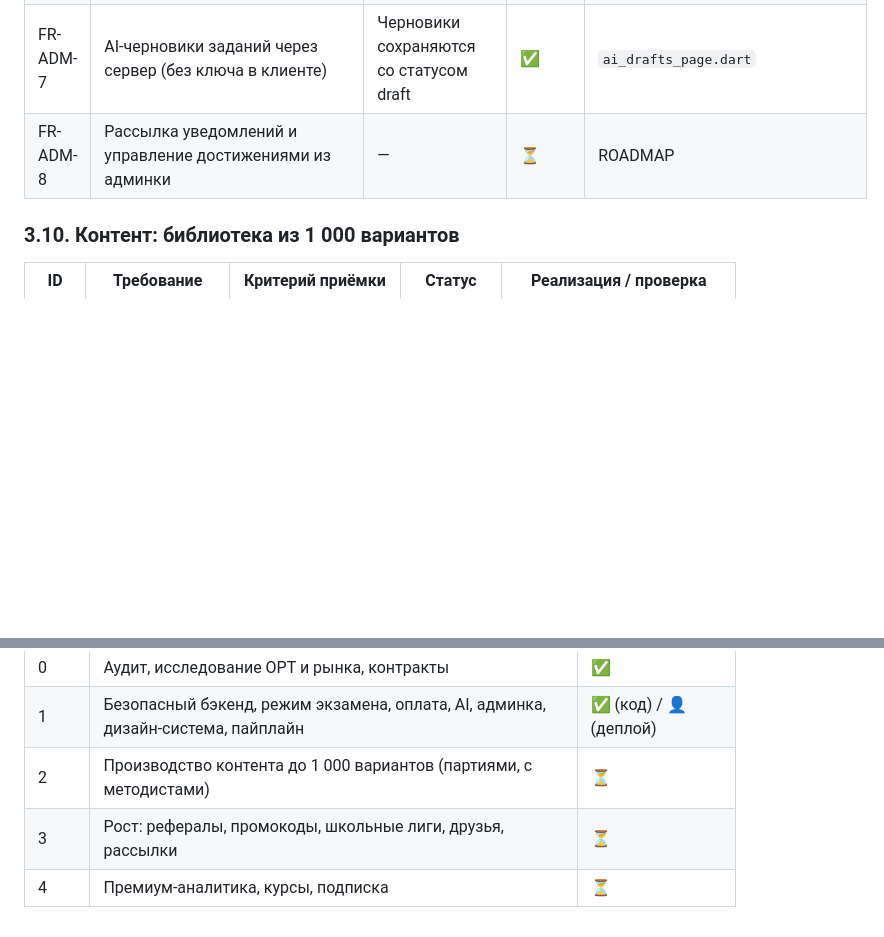
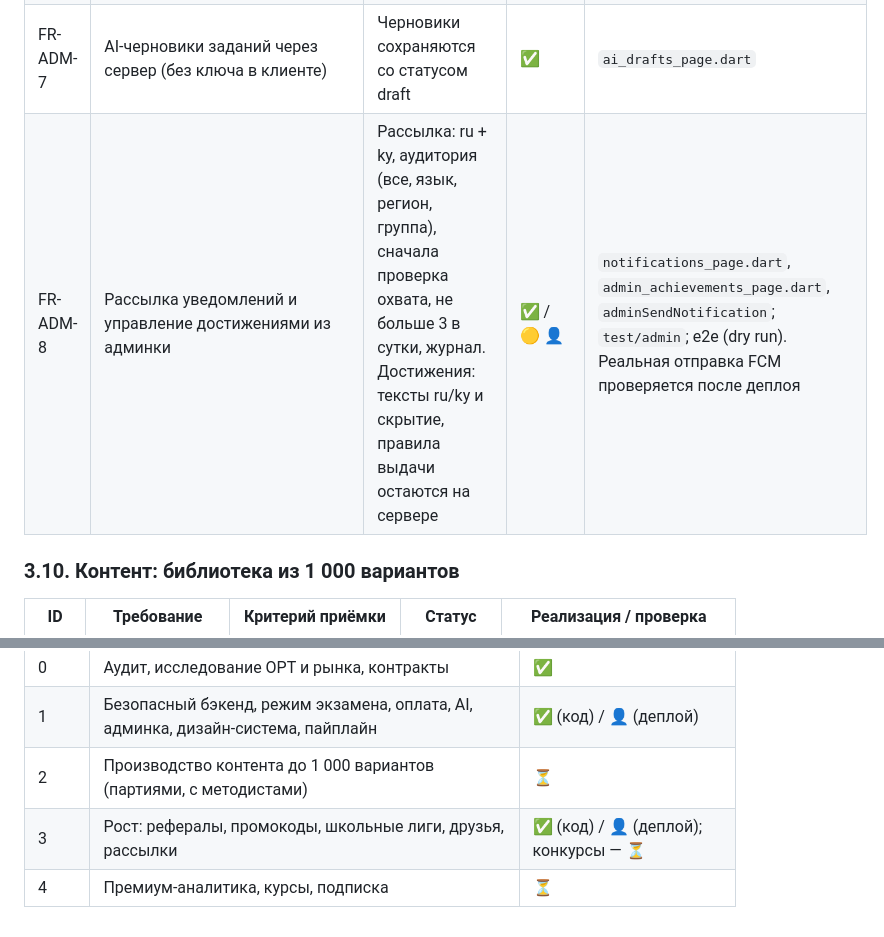
Before and after one commit to farruhsho/KNOWLEG_FLOW, a Markdown page: docs/modernization/TZ.md, 2 parts joined by grey strips. GitHub-like rendering; blank space fills up the shorter version.

```diff
--- a/docs/modernization/TZ.md
+++ b/docs/modernization/TZ.md
@@ -178,7 +178,7 @@
 | FR-ADM-5 | Пользователи: поиск, бан (moderator), роли и кредиты (super_admin), просмотр баланса (support) | Бан применяется на сервере | ✅ | `users_page.dart`, D5/D6 |
 | FR-ADM-6 | Платежи (просмотр), цены (super_admin), журнал действий | Каждое действие записано в `admin_logs` | ✅ | `ops_pages.dart`; e2e |
 | FR-ADM-7 | AI-черновики заданий через сервер (без ключа в клиенте) | Черновики сохраняются со статусом draft | ✅ | `ai_drafts_page.dart` |
-| FR-ADM-8 | Рассылка уведомлений и управление достижениями из админки | — | ⏳ | ROADMAP |
+| FR-ADM-8 | Рассылка уведомлений и управление достижениями из админки | Рассылка: ru + ky, аудитория (все, язык, регион, группа), сначала проверка охвата, не больше 3 в сутки, журнал. Достижения: тексты ru/ky и скрытие, правила выдачи остаются на сервере | ✅ / 🟡 👤 | `notifications_page.dart`, `admin_achievements_page.dart`, `adminSendNotification`; `test/admin`; e2e (dry run). Реальная отправка FCM проверяется после деплоя |
 
 ### 3.10. Контент: библиотека из 1 000 вариантов
 
@@ -267,5 +277,5 @@
 | 0 | Аудит, исследование ОРТ и рынка, контракты | ✅ |
 | 1 | Безопасный бэкенд, режим экзамена, оплата, AI, админка, дизайн-система, пайплайн | ✅ (код) / 👤 (деплой) |
 | 2 | Производство контента до 1 000 вариантов (партиями, с методистами) | ⏳ |
-| 3 | Рост: рефералы, промокоды, школьные лиги, друзья, рассылки | ⏳ |
+| 3 | Рост: рефералы, промокоды, школьные лиги, друзья, рассылки | ✅ (код) / 👤 (деплой); конкурсы — ⏳ |
 | 4 | Премиум-аналитика, курсы, подписка | ⏳ |
```
Also changed, not shown: other parts of docs/modernization/TZ.md (+13 -3 lines).
